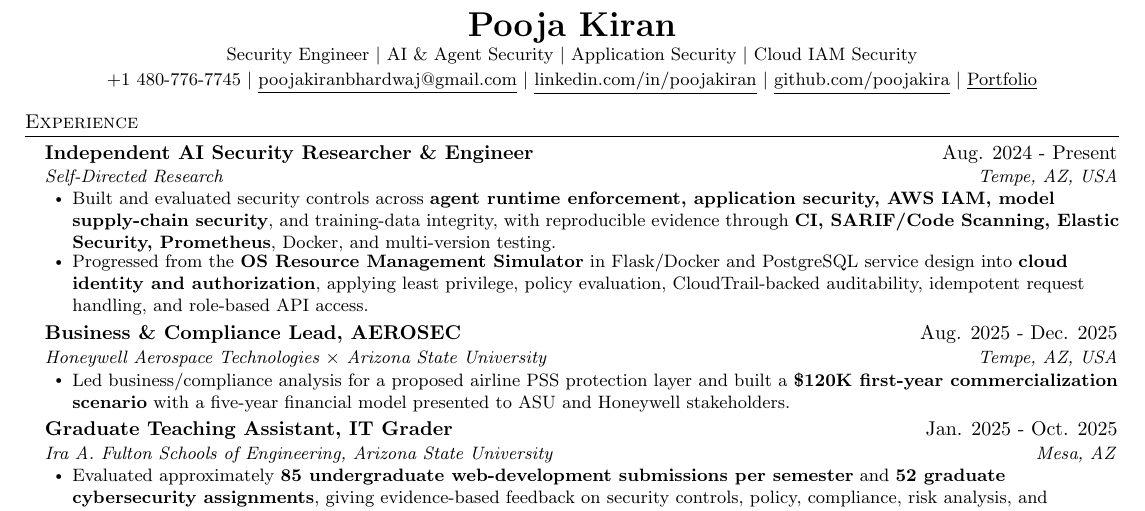
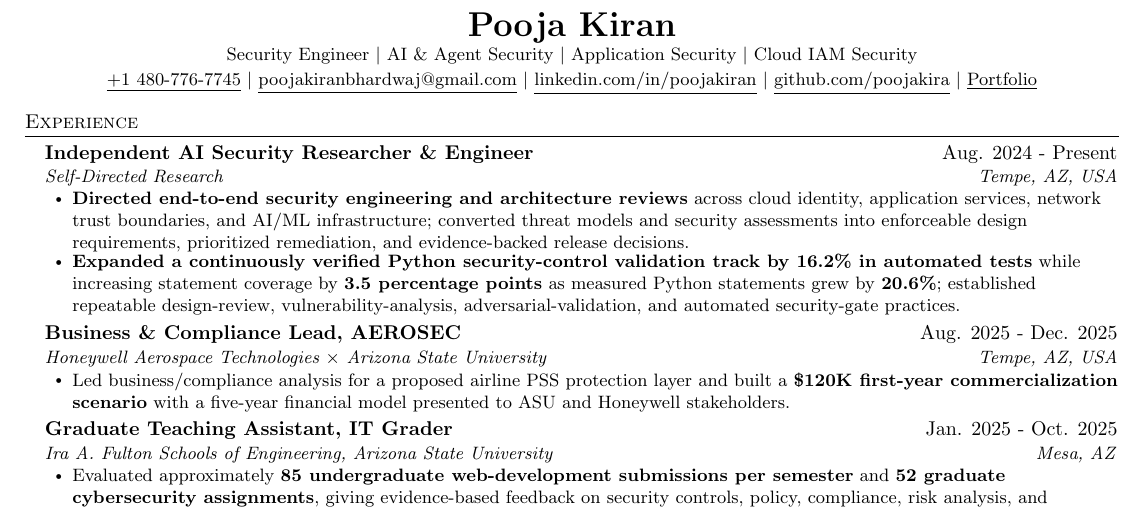
Before and after one commit to poojakira/Pooja_Kiran_Portfolio_Website, a LaTeX CV (resume/Pooja_Kiran_Agentic_AI_Security_Engineer_Resume.tex): part of the page, cut so that both start at the same text. Compiled offline with pdfLaTeX.

Commit message:
Sync research experience impact across portfolio and resume
Synchronize verified research-experience impact across portfolio data, canonical resume source, generated PDF, and resume validation while preserving all project dates.

```diff
--- a/resume/Pooja_Kiran_Agentic_AI_Security_Engineer_Resume.tex
+++ b/resume/Pooja_Kiran_Agentic_AI_Security_Engineer_Resume.tex
@@ -48,7 +48,7 @@
 \begin{center}
   \textbf{\LARGE \scshape Pooja Kiran} \\ \vspace{1pt}
   \small Security Engineer $|$ AI \& Agent Security $|$ Application Security $|$ Cloud IAM Security \\ \vspace{2pt}
-  \small +1 480-776-7745 $|$ \href{mailto:poojakiranbhardwaj@gmail.com}{\underline{poojakiranbhardwaj@gmail.com}} $|$
+  \small \href{tel:+14807767745}{\underline{+1 480-776-7745}} $|$ \href{mailto:poojakiranbhardwaj@gmail.com}{\underline{poojakiranbhardwaj@gmail.com}} $|$
   \href{https://www.linkedin.com/in/poojakiran}{\underline{linkedin.com/in/poojakiran}} $|$
   \href{https://github.com/poojakira}{\underline{github.com/poojakira}} $|$
   \href{https://poojakira.github.io/Pooja_Kiran_Portfolio_Website}{\underline{Portfolio}}
@@ -58,8 +58,8 @@
 \resumeSubHeadingListStart
   \resumeSubheading{Independent AI Security Researcher \& Engineer}{Aug. 2024 - Present}{Self-Directed Research}{Tempe, AZ, USA}
   \resumeItemListStart
-    \resumeItem{Built and evaluated security controls across \textbf{agent runtime enforcement, application security, AWS IAM, model supply-chain security}, and training-data integrity, with reproducible evidence through \textbf{CI, SARIF/Code Scanning, Elastic Security, Prometheus}, Docker, and multi-version testing.}
-    \resumeItem{Progressed from the \textbf{OS Resource Management Simulator} in Flask/Docker and PostgreSQL service design into \textbf{cloud identity and authorization}, applying least privilege, policy evaluation, CloudTrail-backed auditability, idempotent request handling, and role-based API access.}
+    \resumeItem{\textbf{Directed end-to-end security engineering and architecture reviews} across cloud identity, application services, network trust boundaries, and AI/ML infrastructure; converted threat models and security assessments into enforceable design requirements, prioritized remediation, and evidence-backed release decisions.}
+    \resumeItem{\textbf{Expanded a continuously verified Python security-control validation track by 16.2\% in automated tests} while increasing statement coverage by \textbf{3.5 percentage points} as measured Python statements grew by \textbf{20.6\%}; established repeatable design-review, vulnerability-analysis, adversarial-validation, and automated security-gate practices.}
   \resumeItemListEnd
 
   \resumeSubheading{Business \& Compliance Lead, AEROSEC}{Aug. 2025 - Dec. 2025}{Honeywell Aerospace Technologies $\times$ Arizona State University}{Tempe, AZ, USA}
```
Also changed, not shown: .github/workflows/build-resume.yml (+4 -1 lines), 2 other files.
